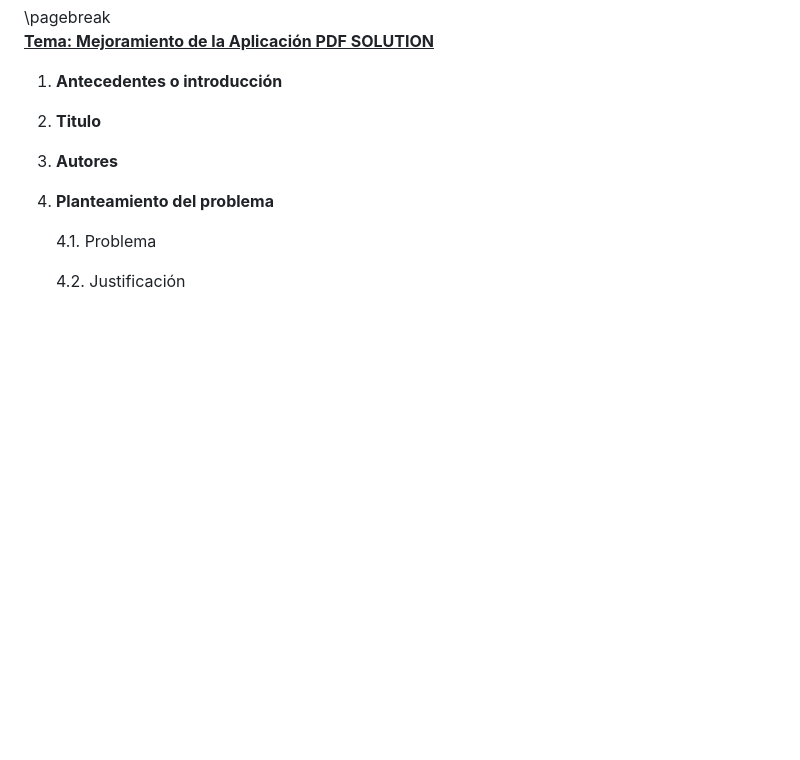
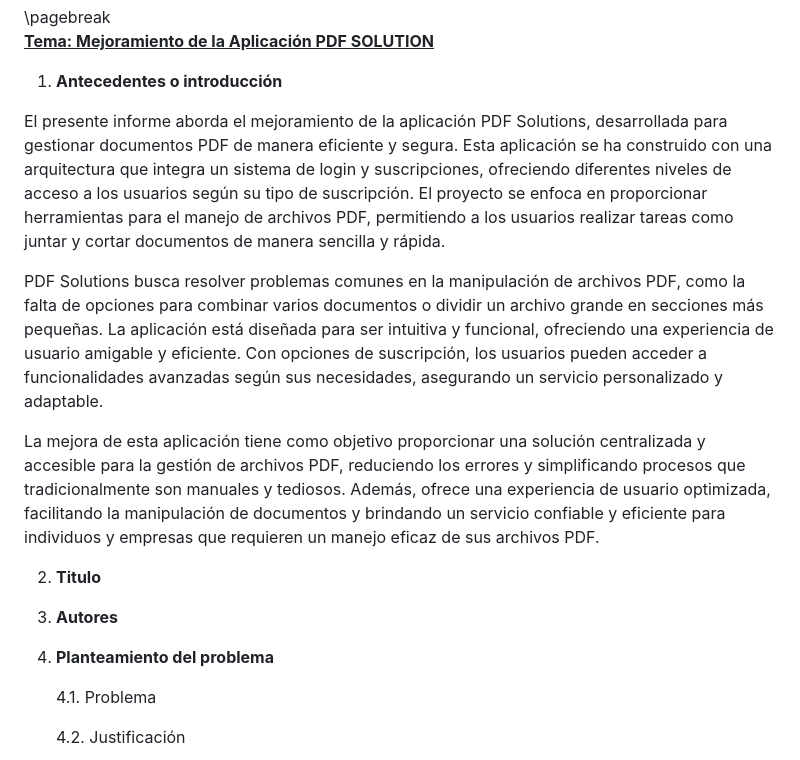
Before and after one commit to UPT-FAING-EPIS/si784_2024-ii-proyecto_si784_2024_ii_u2-proyecto-formatos-02, a Markdown page: Informe-Calidad.md, the part around the change. Rendered like a GitHub page; blank space fills up the shorter version.

Commit message:
antecedentes_introduccion_2

```diff
--- a/Informe-Calidad.md
+++ b/Informe-Calidad.md
@@ -88,7 +88,11 @@ The report presents the improvement of the PDF Solutions application, designed t
 
 1. <span id="_Toc52661346" class="anchor"></span>**Antecedentes o introducción**
 
+El presente informe aborda el mejoramiento de la aplicación PDF Solutions, desarrollada para gestionar documentos PDF de manera eficiente y segura. Esta aplicación se ha construido con una arquitectura que integra un sistema de login y suscripciones, ofreciendo diferentes niveles de acceso a los usuarios según su tipo de suscripción. El proyecto se enfoca en proporcionar herramientas para el manejo de archivos PDF, permitiendo a los usuarios realizar tareas como juntar y cortar documentos de manera sencilla y rápida.
 
+PDF Solutions busca resolver problemas comunes en la manipulación de archivos PDF, como la falta de opciones para combinar varios documentos o dividir un archivo grande en secciones más pequeñas. La aplicación está diseñada para ser intuitiva y funcional, ofreciendo una experiencia de usuario amigable y eficiente. Con opciones de suscripción, los usuarios pueden acceder a funcionalidades avanzadas según sus necesidades, asegurando un servicio personalizado y adaptable.
+
+La mejora de esta aplicación tiene como objetivo proporcionar una solución centralizada y accesible para la gestión de archivos PDF, reduciendo los errores y simplificando procesos que tradicionalmente son manuales y tediosos. Además, ofrece una experiencia de usuario optimizada, facilitando la manipulación de documentos y brindando un servicio confiable y eficiente para individuos y empresas que requieren un manejo eficaz de sus archivos PDF.
 
 2. <span id="_Toc52661347" class="anchor"></span>**Titulo**
 
```
